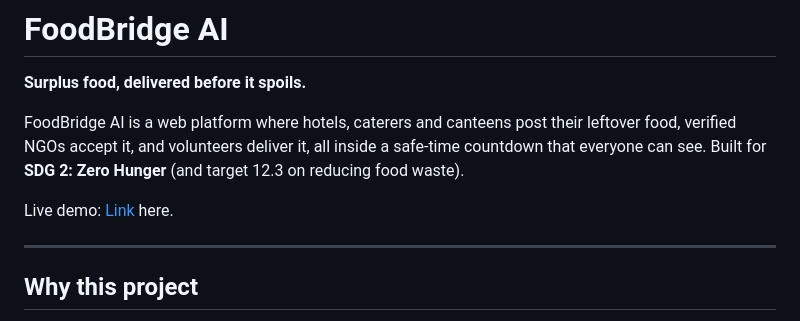
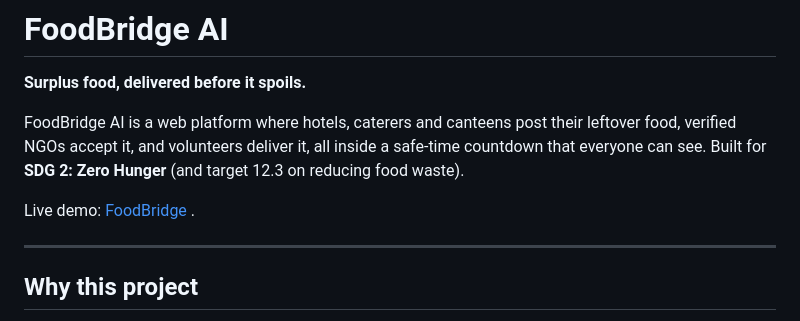
Before and after one commit to PRINCE77-UI/Foodbridge-AI, a Markdown page: README.md, the part around the change. Rendered like a GitHub page.

Commit message:
Fix live demo link formatting in README
Updated the live demo link format in the README.

```diff
--- a/README.md
+++ b/README.md
@@ -4,7 +4,7 @@
 
 FoodBridge AI is a web platform where hotels, caterers and canteens post their leftover food, verified NGOs accept it, and volunteers deliver it, all inside a safe-time countdown that everyone can see. Built for **SDG 2: Zero Hunger** (and target 12.3 on reducing food waste).
 
-Live demo: [Link ](https://foodbridge-axwt.onrender.com)here.
+Live demo: [FoodBridge ](https://foodbridge-axwt.onrender.com).
 
 ---
 
```
